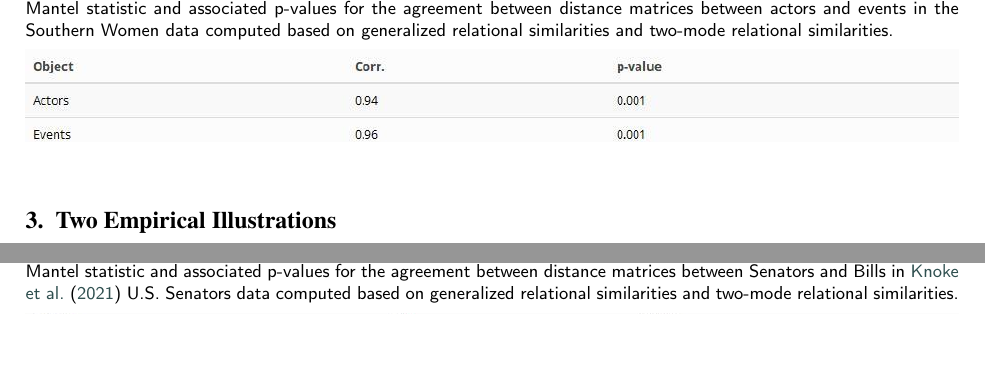
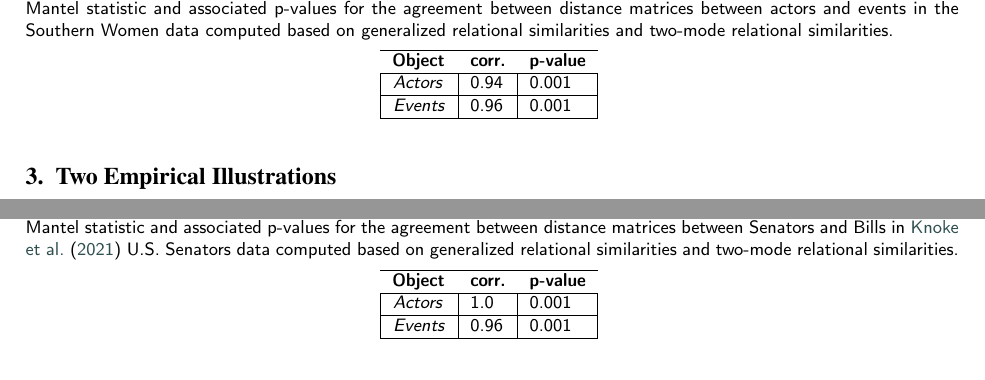
Before and after one commit to olizardo/Two-Mode-Relational-Similarity, a LaTeX paper (main.tex): two parts of pages 6 and 8 of 13 before the commit and two parts of pages 5 and 6 of 12 after it, joined at a grey line, cut so that both start at the same text, the shorter picture padded with empty space. Compiled offline with pdfLaTeX.

Commit message:
Tables using latex code

```diff
--- a/main.tex
+++ b/main.tex
@@ -26,6 +26,7 @@
 \usepackage{graphicx}
 \usepackage{caption}
 \usepackage{subcaption}
+\usepackage{booktabs}
 
 %%%Author definitions
 \def\tsc#1{\csdef{#1}{\textsc{\lowercase{#1}}\xspace}}
@@ -323,7 +324,12 @@ Figures \ref{fig:actors-sw} and \ref{fig:events-sw} summarize the main thrust of
 \begin{table}[ht!]
     \caption{Mantel statistic and associated p-values for the agreement between distance matrices between actors and events in the Southern Women data computed based on generalized relational similarities and two-mode relational similarities.}
     \centering
-    \includegraphics[width=1.0\textwidth]{Tabs/corr-tab-sw.jpg}
+    \begin{tabular}{lll}
+        \hline
+        \textbf{Object}                       & \textbf{corr.}            & \textbf{p-value}           \\ \hline
+        \multicolumn{1}{|l|}{\textit{Actors}} & \multicolumn{1}{l|}{0.94} & \multicolumn{1}{l|}{0.001} \\ \hline
+        \multicolumn{1}{|l|}{\textit{Events}} & \multicolumn{1}{l|}{0.96} & \multicolumn{1}{l|}{0.001} \\ \hline
+    \end{tabular}
     \label{tab:mantel-sw}
 \end{table}
 
@@ -389,7 +395,12 @@ One of the most fruitful applications of two-mode data analysis following work b
 \begin{table}[ht!]
     \caption{Mantel statistic and associated p-values for the agreement between distance matrices between Senators and Bills in \citet{knoke2021multimodal} U.S. Senators data computed based on generalized relational similarities and two-mode relational similarities.}
     \centering
-    \includegraphics[width=1.0\textwidth]{Tabs/corr-tab-sb.jpg}
+    \begin{tabular}{lll}
+        \hline
+        \textbf{Object}                       & \textbf{corr.}            & \textbf{p-value}           \\ \hline
+        \multicolumn{1}{|l|}{\textit{Actors}} & \multicolumn{1}{l|}{1.0} & \multicolumn{1}{l|}{0.001} \\ \hline
+        \multicolumn{1}{|l|}{\textit{Events}} & \multicolumn{1}{l|}{0.96} & \multicolumn{1}{l|}{0.001} \\ \hline
+    \end{tabular}
     \label{tab:mantel-sb}
 \end{table}
 
```
Also changed, not shown: main.tex (44 more changed lines).
